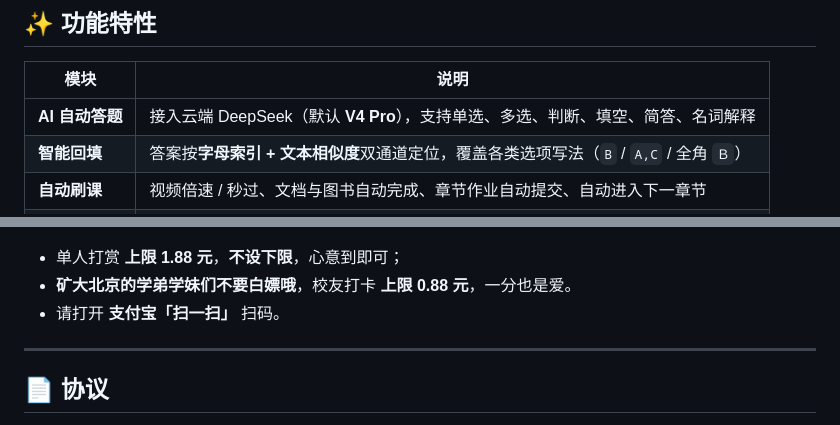
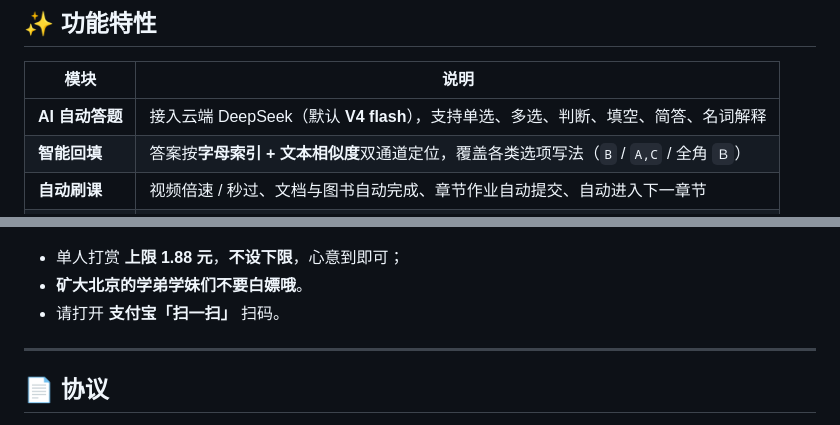
Before and after one commit to Dream-Architect1026/haiyu-zongdui-tankuangjingniang, a Markdown page: README.md, 2 parts joined by grey strips. Drawn GitHub-style.

```diff
--- a/README.md
+++ b/README.md
@@ -21,7 +21,7 @@
 
 | 模块 | 说明 |
 |---|---|
-| **AI 自动答题** | 接入云端 DeepSeek（默认 **V4 Pro**），支持单选、多选、判断、填空、简答、名词解释 |
+| **AI 自动答题** | 接入云端 DeepSeek（默认 **V4 flash**），支持单选、多选、判断、填空、简答、名词解释 |
 | **智能回填** | 答案按**字母索引 + 文本相似度**双通道定位，覆盖各类选项写法（`B` / `A,C` / 全角 `Ｂ`） |
 | **自动刷课** | 视频倍速 / 秒过、文档与图书自动完成、章节作业自动提交、自动进入下一章节 |
 | **字体解密** | 自动还原学习通加密字体，复制 / 搜题不再乱码 |
@@ -115,7 +115,7 @@
 </p>
 
 - 单人打赏 **上限 1.88 元**，**不设下限**，心意到即可；
-- **矿大北京的学弟学妹们不要白嫖哦**，校友打卡 **上限 0.88 元**，一分也是爱。
+- **矿大北京的学弟学妹们不要白嫖哦**。
 - 请打开 **支付宝「扫一扫」** 扫码。
 
 ---
```
